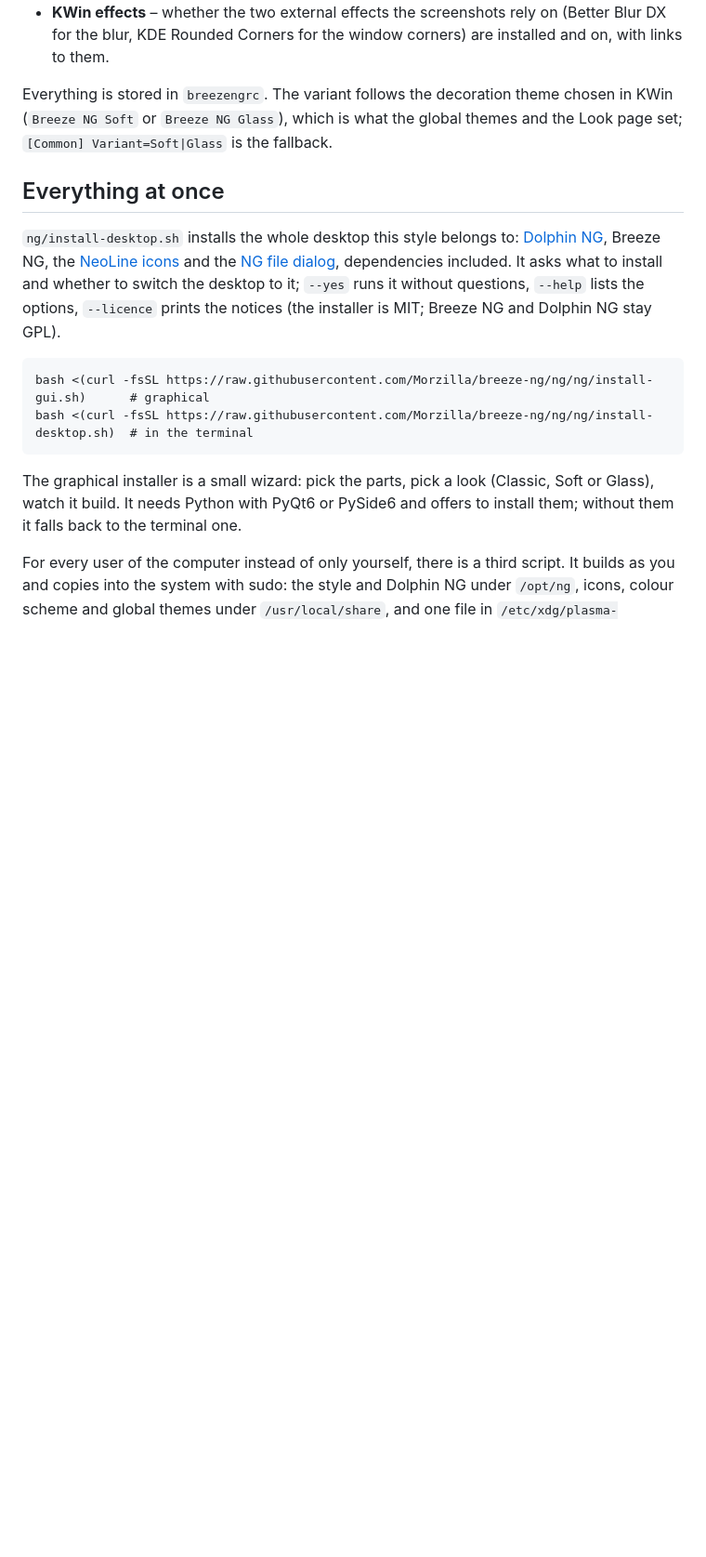
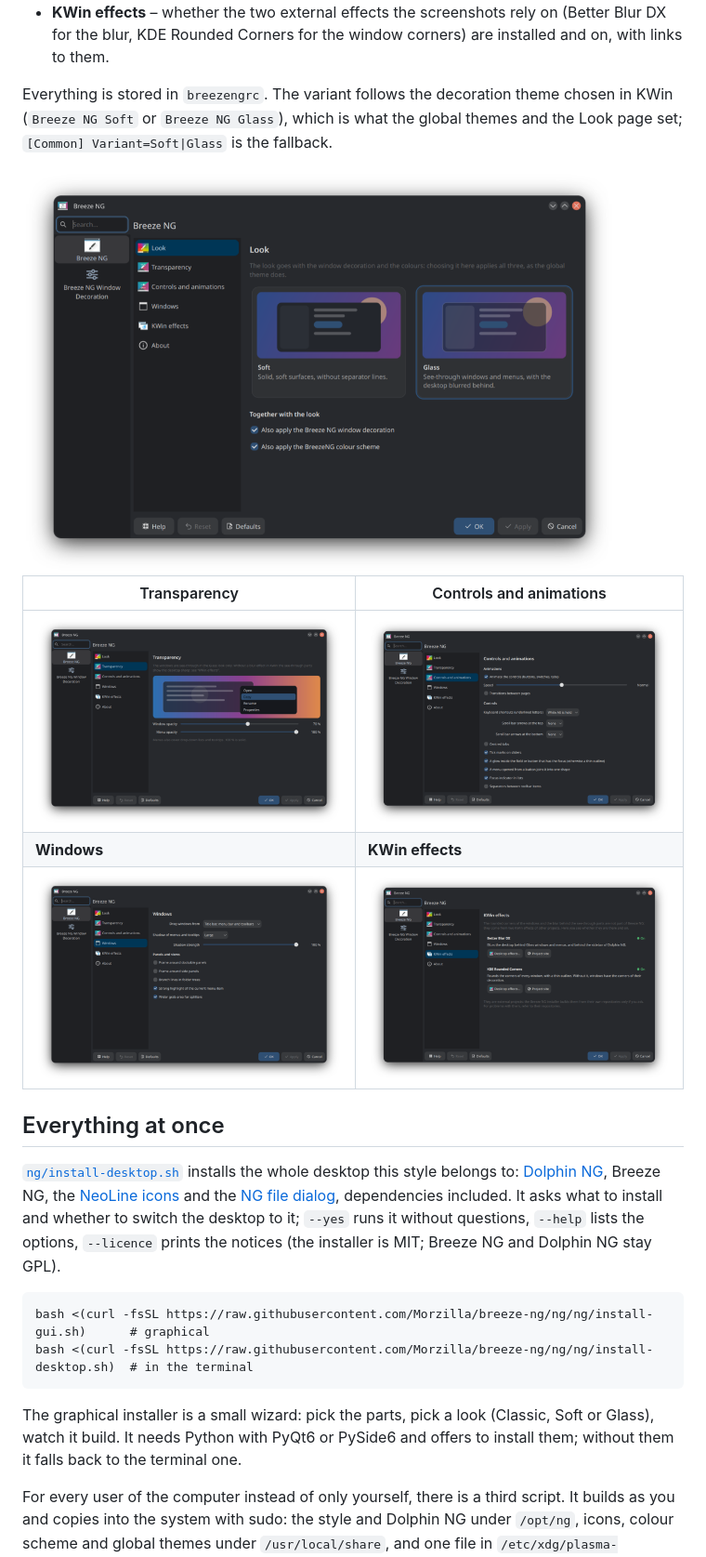
Before and after one commit to Morzilla/breeze-ng, a Markdown page: NG.md, the part around one of its changes. Shown at 93% size. Drawn GitHub-style; pictures changed too: ng/screenshots/settings-controls.png (added), ng/screenshots/settings-effects.png (added), ng/screenshots/settings-look.png (added); blank space fills up the shorter version.

```diff
--- a/NG.md
+++ b/NG.md
@@ -62,9 +65,17 @@ Everything is stored in `breezengrc`. The variant follows the decoration theme c
 `Breeze NG Glass`), which is what the global themes and the Look page set; `[Common] Variant=Soft|Glass` is the
 fallback.
 
+<img src="ng/screenshots/settings-look.png" width="640" alt="Breeze NG settings: Look (Soft or Glass, with the decoration and the colour scheme)">
+
+| Transparency | Controls and animations |
+|---|---|
+| <img src="ng/screenshots/settings-transparency.png" width="400" alt="Breeze NG settings: Transparency, with a live preview"> | <img src="ng/screenshots/settings-controls.png" width="400" alt="Breeze NG settings: Controls and animations"> |
+| **Windows** | **KWin effects** |
+| <img src="ng/screenshots/settings-windows.png" width="400" alt="Breeze NG settings: Windows"> | <img src="ng/screenshots/settings-effects.png" width="400" alt="Breeze NG settings: whether the two external KWin effects are installed and on"> |
+
 ## Everything at once
 
-`ng/install-desktop.sh` installs the whole desktop this style belongs to: [Dolphin NG](https://github.com/Morzilla/dolphin-ng),
+[`ng/install-desktop.sh`](ng/install-desktop.sh) installs the whole desktop this style belongs to: [Dolphin NG](https://github.com/Morzilla/dolphin-ng),
 Breeze NG, the [NeoLine icons](https://github.com/Morzilla/neoline-icons) and the [NG file dialog](https://github.com/Morzilla/dialog-ng), dependencies included. It asks what to
 install and whether to switch the desktop to it; `--yes` runs it without questions, `--help` lists the options,
 `--licence` prints the notices (the installer is MIT; Breeze NG and Dolphin NG stay GPL).
```
Also changed, not shown: other parts of NG.md (+21 -16 lines).
